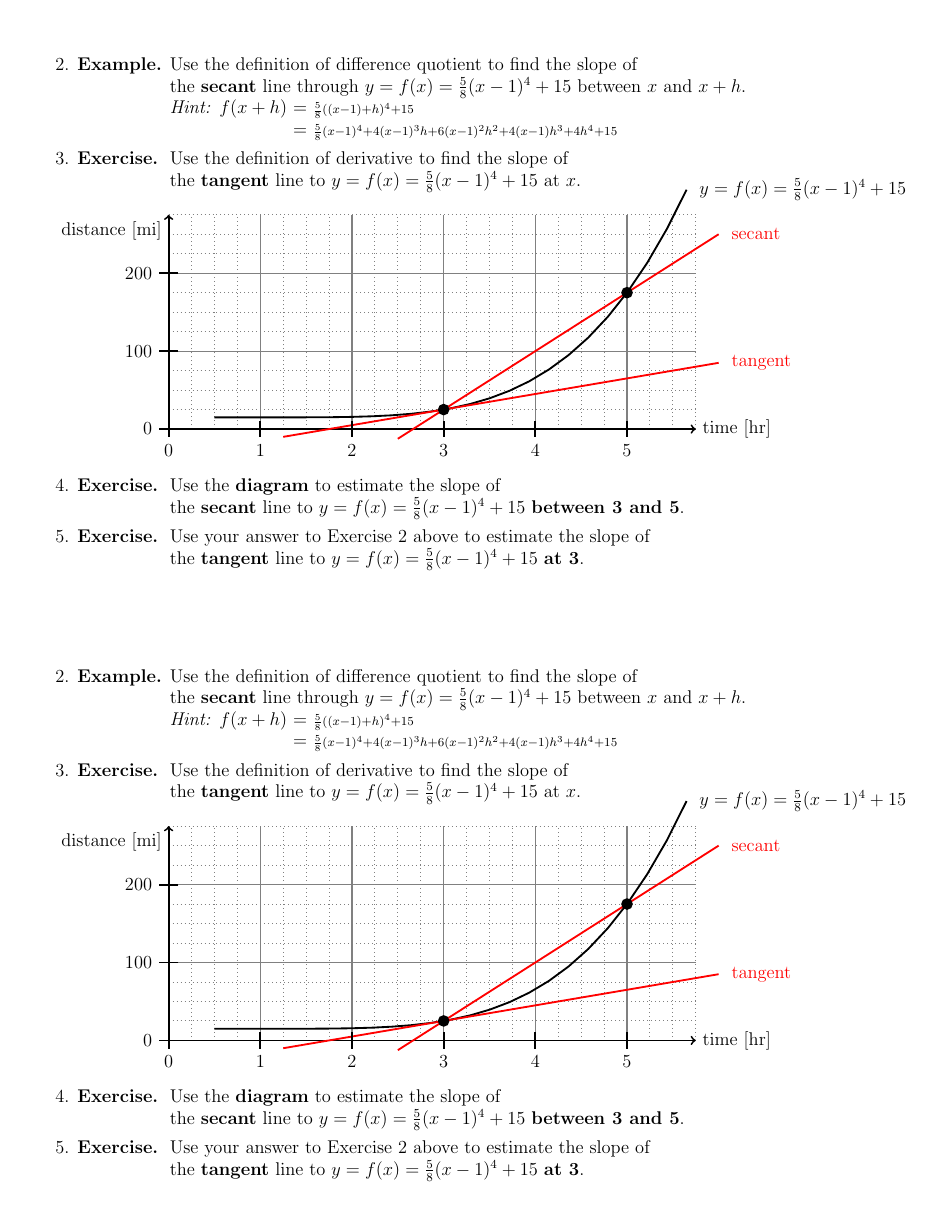
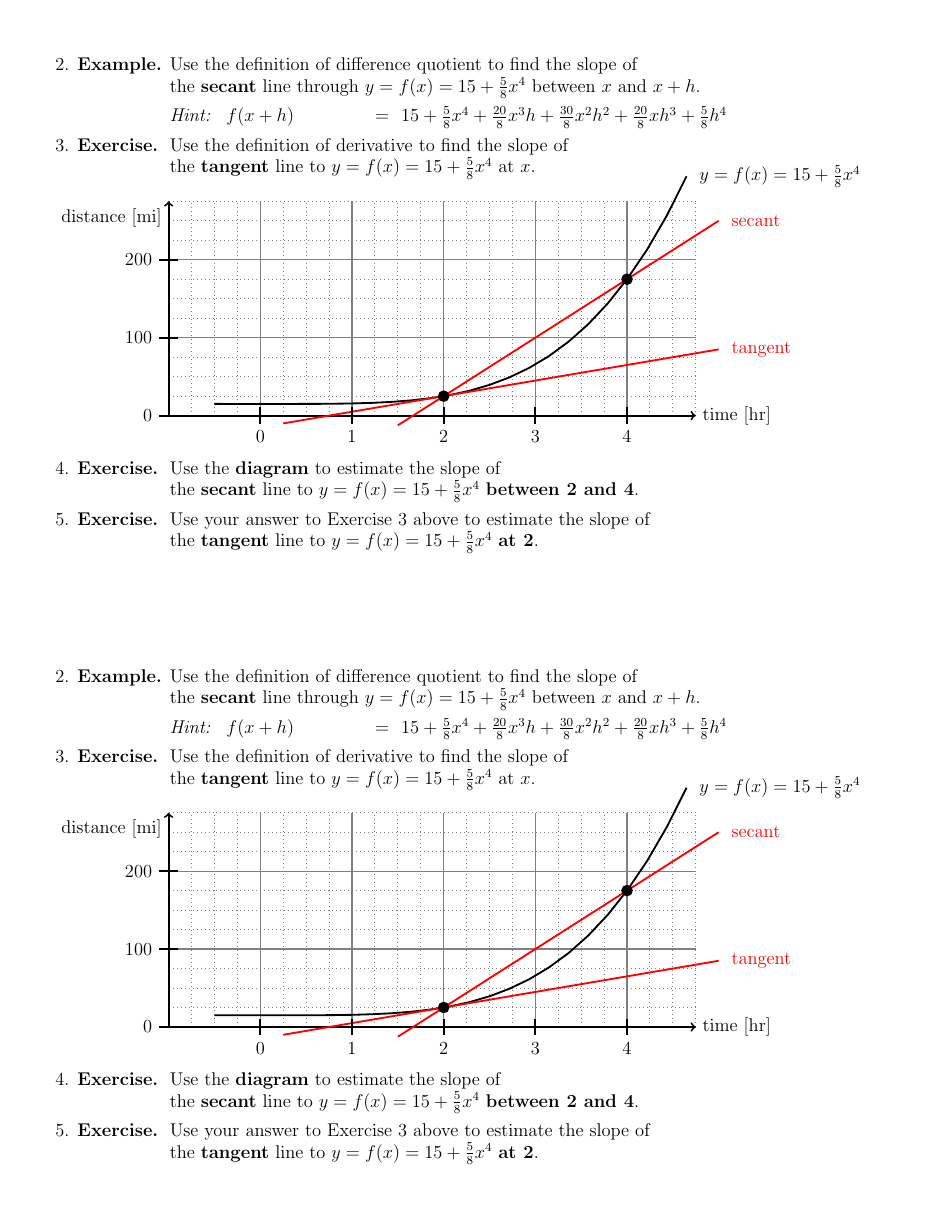
Before and after one commit to gatewaycat/byzorn, a LaTeX document (calc41-derivative.tex): page 2 of 2. Compiled offline with pdfLaTeX.

Commit message:
Simplify f in Q2-5 by replacing (x-1) with x

```diff
--- a/calc41-derivative.tex
+++ b/calc41-derivative.tex
@@ -24,10 +36,9 @@
 \begin{tikzpicture}[very thick, scale=2.1, yscale=0.85]
 	#3
 	% axes
-	\draw[<->] (0,2.75) node[below left] {distance [mi]} to (0,0) to (5.75,0) node[right] {time [hr]};
-%	% crop
-%	\clip (0,0) rectangle (8.5,2.5);
-	% f(x)
+	\draw[<->] (0,2.75) node[below left] {distance [mi]}
+		to (0,0)
+		to (5.75,0) node[right] {time [hr]};
 	\draw[domain=0.5:5.65]
 		plot (\x, {(\x-1)^4*5/8/100+15/100}) node [right] {\,\,\large$#1$};
 	% secant
@@ -100,13 +113,16 @@ Suppose the distance a train has traveled is a function of time $y=f(x)$.
 \begin{minipage}[t][4.5in]{\textwidth}
 %\clearpage
 \begin{tabbing}
-2. \textbf{Example.} \= Use the definition of difference quotient to find the slope of  \\ \> the \textbf{secant} line through $y=f(x)=\frac58(x-1)^4+15$ between $x$ and $x+h$. \\ \> \emph{Hint:} $f(x+h)$ \== $\scriptstyle\frac58((x-1)+h)^4+15$ \\ \>\>= $\scriptstyle\frac58(x-1)^4+4(x-1)^3h+6(x-1)^2h^2+4(x-1)h^3+4h^4+15$\\[1ex]
-3. \textbf{Exercise.} \> Use the definition of derivative to find the slope of \\ \>  the \textbf{tangent} line to $y=f(x)=\frac58(x-1)^4+15$ at $x$. \\[-2.5ex]
-\diagram{y=f(x)=\frac58(x-1)^4+15}{
+2. \textbf{Example.} \= Use the definition of difference quotient to find the slope of  \\ \> the \textbf{secant} line through $y=f(x)=15+\frac58x^4$ between $x$ and $x+h$. \\[1ex] \> \emph{Hint:}
+%$f(x+h) = 5x^4/8+20x^3h/8+30x^2h^2/8+20xh^3/8+5h^4/8+15$
+$\phantom( f(x+h) \phantom{{}-f(x))\frac1h} = \phantom( 15 + \frac58x^4+\frac{20}8x^3h+\frac{30}8x^2h^2+\frac{20}8xh^3+\frac58h^4$
+\\[1ex]
+3. \textbf{Exercise.} \> Use the definition of derivative to find the slope of \\ \>  the \textbf{tangent} line to $y=f(x)=15+\frac58x^4$ at $x$. \\[-2.5ex]
+\diagram{y=f(x)=15+\frac58x^4}{
 	% tick marks and coordinates for closed circles
-	\foreach \x in {0, ..., 5}{
+	\foreach \x in {0, ..., 4}{
 		\draw (\x, {(\x-1)^4*5/8/100+15/100}) coordinate (\x);
-		\draw (\x, 3pt) -- ++(down:6pt) node[below] {\large$\x$};
+		\draw (\x+1, 3pt) -- ++(down:6pt) node[below] {\large$\x$};
 		}
 	% closed circles (yscale counteracts global yscale)
 	\foreach \x in {3, 5}{
@@ -120,9 +136,9 @@ Suppose the distance a train has traveled is a function of time $y=f(x)$.
 	% grid
 	\draw[gray, semithick, dotted, step=0.25] (0,0) grid (5.75,2.75);
 	\draw[gray, thick] (0,0) grid (5.75,2.75);
-	}\\[1ex]
-4. \textbf{Exercise.} \> Use the \textbf{diagram} to estimate the slope of  \\ \> the \textbf{secant} line to $y=f(x)=\frac58(x-1)^4+15$ \textbf{between 3 and 5}. \\[1ex]
-5. \textbf{Exercise.} \> Use your answer to Exercise 2 above to estimate the slope of  \\ \> the \textbf{tangent} line to $y=f(x)=\frac58(x-1)^4+15$ \textbf{at 3}.
+	}\\[0.5ex]
+4. \textbf{Exercise.} \> Use the \textbf{diagram} to estimate the slope of  \\ \> the \textbf{secant} line to $y=f(x)=15+\frac58x^4$ \textbf{between 2 and 4}. \\[1ex]
+5. \textbf{Exercise.} \> Use your answer to Exercise 3 above to estimate the slope of  \\ \> the \textbf{tangent} line to $y=f(x)=15+\frac58x^4$ \textbf{at 2}.
 \end{tabbing}
 \end{minipage}
 
```
Also changed, not shown: calc41-derivative.pdf, calc41-derivative.tex (18 more changed lines).
